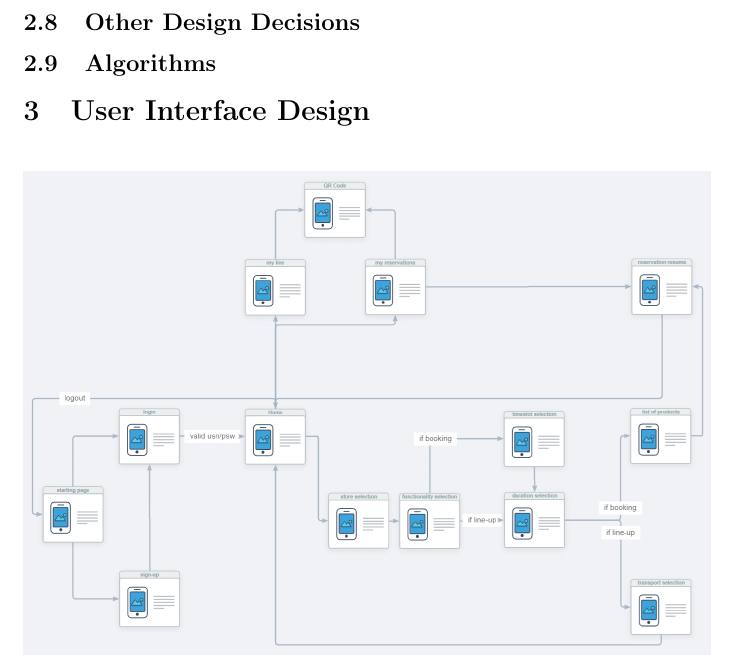
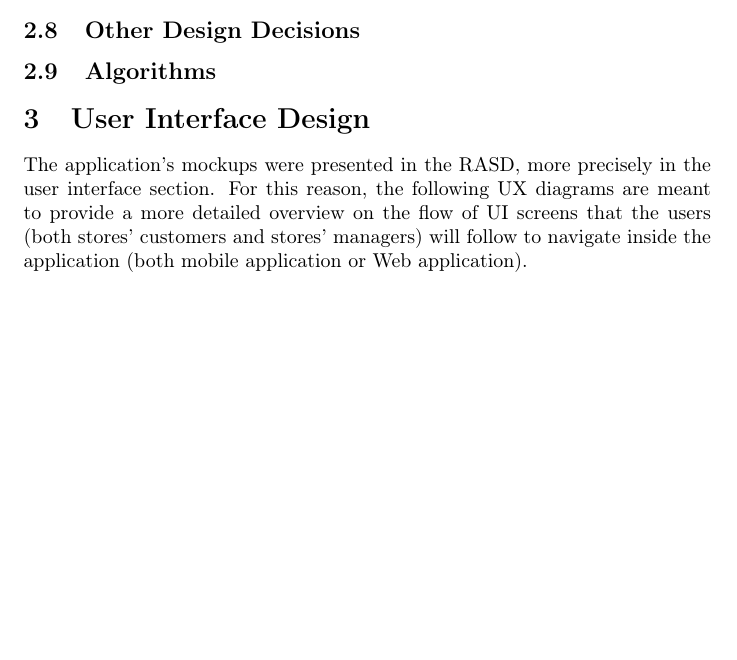
Before and after one commit to olimpiarivera/RiveraPolidori, a LaTeX document (DD/DD.tex): part of page 20 of 21 before the commit and part of page 19 of 21 after it, cut so that both start at the same text, the shorter picture padded with empty space. Compiled offline with pdfLaTeX.

Commit message:
user interfaces

```diff
--- a/DD/DD.tex
+++ b/DD/DD.tex
@@ -220,6 +220,7 @@ The following diagram shows the main components' interfaces, the interactions am
 \subsection{Algorithms}
 
 \section{User Interface Design}
+The application's mockups were presented in the RASD, more precisely in the user interface section. For this reason, the following UX diagrams are meant to provide a more detailed overview on the flow of UI screens that the users (both stores' customers and stores' managers) will follow to navigate inside the application (both mobile application or Web application).
 \begin{figure}[H]
   \includegraphics[width=\linewidth]{appUX.jpg}
 
```
Also changed, not shown: DD/DD.pdf, 4 other files.
